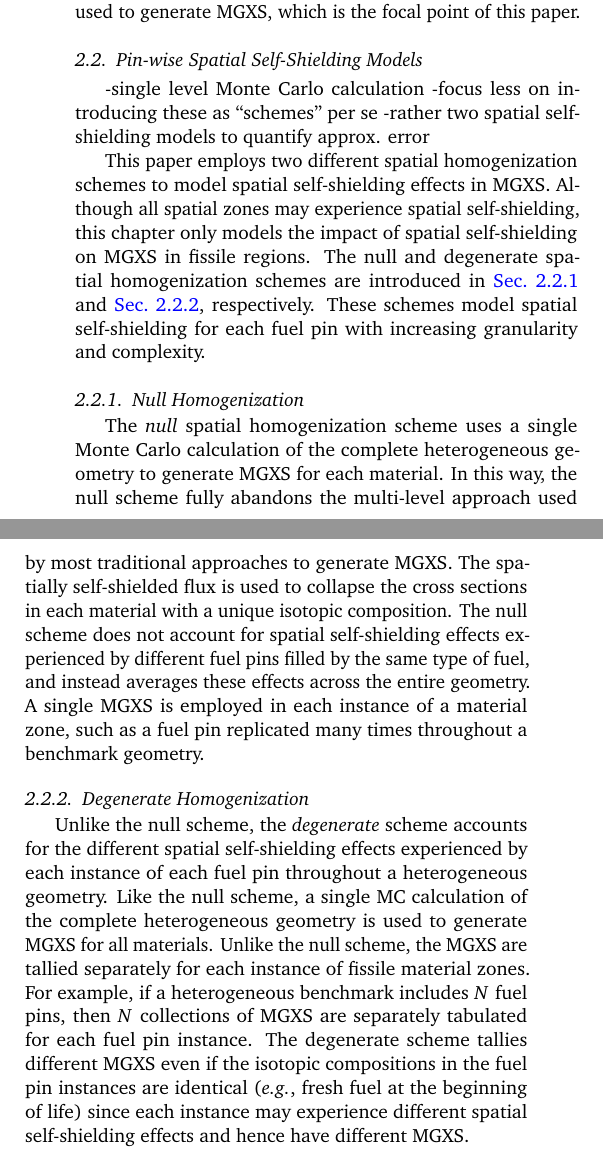
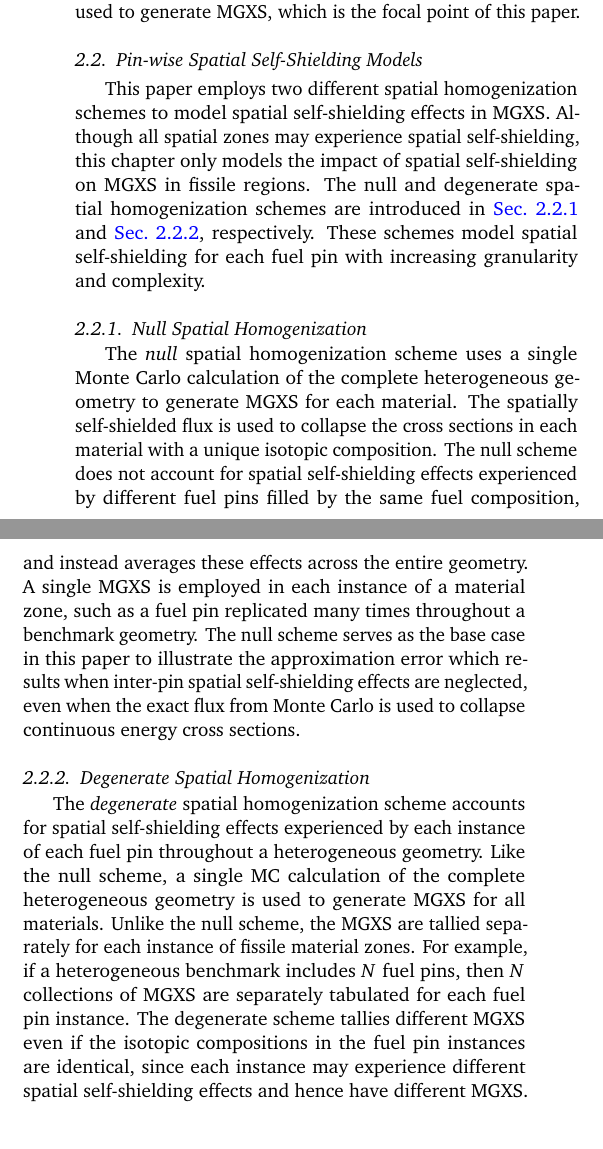
Before and after one commit to wbinventor/ANE-Single-Step-MGXS, a LaTeX paper (main.tex, which reads mgxs-generation.tex): two parts of the columns of page 2 of 7, joined at a grey line, cut so that both start at the same text. Compiled offline with pdfLaTeX.

Commit message:
Wrote secttion on MGXS generation

```diff
--- a/mgxs-generation.tex
+++ b/mgxs-generation.tex
@@ -29,24 +29,23 @@ This work takes an additional step and uses MC eigenvalue simulations of the com
 \subsection{Pin-wise Spatial Self-Shielding Models}
 \label{subsec:homogenize}
 
--single level Monte Carlo calculation
--focus less on introducing these as ``schemes'' per se
-  -rather two spatial self-shielding models to quantify approx. error
+%-focus less on introducing these as ``schemes'' per se
+%  -rather two spatial self-shielding models to quantify approx. error
 
 This paper employs two different spatial homogenization schemes to model spatial self-shielding effects in MGXS. Although all spatial zones may experience spatial self-shielding, this chapter only models the impact of spatial self-shielding on MGXS in fissile regions. The null and degenerate spatial homogenization schemes are introduced in~\autoref{subsubsec:homogenize-null} and~\autoref{subsubsec:homogenize-degenerate}, respectively. These schemes model spatial self-shielding for each fuel pin with increasing granularity and complexity.
 
 %The \texttt{openmc.mgxs} module was used to compute 70-group MGXS with OpenMC for both the assembly and colorset benchmarks.
 
 %%%%%%%%%%%%%%%%%%%%%%%%%%%%%%%%%%%%%%%%%%%%%%%%%%%%%%%%%%%%%%%%%%%%%%%%%%%%%%%
-\subsubsection{Null Homogenization}
+\subsubsection{Null Spatial Homogenization}
 \label{subsubsec:homogenize-null}
 
-The \textit{null} spatial homogenization scheme uses a single Monte Carlo calculation of the complete heterogeneous geometry to generate MGXS for each material. In this way, the null scheme fully abandons the multi-level approach used by most traditional approaches to generate MGXS. The spatially self-shielded flux is used to collapse the cross sections in each material with a unique isotopic composition. The null scheme does not account for spatial self-shielding effects experienced by different fuel pins filled by the same type of fuel, and instead averages these effects across the entire geometry. A single MGXS is employed in each instance of a material zone, such as a fuel pin replicated many times throughout a benchmark geometry.
+The \textit{null} spatial homogenization scheme uses a single Monte Carlo calculation of the complete heterogeneous geometry to generate MGXS for each material. The spatially self-shielded flux is used to collapse the cross sections in each material with a unique isotopic composition. The null scheme does not account for spatial self-shielding effects experienced by different fuel pins filled by the same fuel composition, and instead averages these effects across the entire geometry. A single MGXS is employed in each instance of a material zone, such as a fuel pin replicated many times throughout a benchmark geometry. The null scheme serves as the base case in this paper to illustrate the approximation error which results when inter-pin spatial self-shielding effects are neglected, even when the exact flux from Monte Carlo is used to collapse continuous energy cross sections.
+
+% In this way, the null scheme fully abandons the multi-level approach used by most traditional approaches to generate MGXS.
 
 %%%%%%%%%%%%%%%%%%%%%%%%%%%%%%%%%%%%%%%%%%%%%%%%%%%%%%%%%%%%%%%%%%%%%%%%%%%%%%%
-\subsubsection{Degenerate Homogenization}
+\subsubsection{Degenerate Spatial Homogenization}
 \label{subsubsec:homogenize-degenerate}
 
-Unlike the null scheme, the \textit{degenerate} scheme accounts for the different spatial self-shielding effects experienced by each instance of each fuel pin throughout a heterogeneous geometry. Like the null scheme, a single MC calculation of the complete heterogeneous geometry is used to generate MGXS for all materials. Unlike the null scheme, the MGXS are tallied separately for each instance of fissile material zones. For example, if a heterogeneous benchmark includes $N$ fuel pins, then $N$ collections of MGXS are separately tabulated for each fuel pin instance. The degenerate scheme tallies different MGXS even if the isotopic compositions in the fuel pin instances are identical (\textit{e.g.}, fresh fuel at the beginning of life) since each instance may experience different spatial self-shielding effects and hence have different MGXS.
-
-The degenerate scheme generates MGXS for each fuel pin instance using OpenMC's distributed cell tallies~\citep{lax2014distribcell}. The OpenCG region differentiation algorithm~\citep{boyd2015opencg} is used to build a new OpenMOC geometry with unique cells and materials for each fuel pin. The MGXS are appropriately selected from OpenMC's distributed cell tallies to populate the MGXS in the OpenMOC materials. Multi-group transport calculations with MGXS generated using null and degenerate schemes may be compared to quantify the impact of modeling spatial self-shielding effects in MGXS for fissile zones in heterogeneous geometries.
+The \textit{degenerate} spatial homogenization scheme accounts for spatial self-shielding effects experienced by each instance of each fuel pin throughout a heterogeneous geometry. Like the null scheme, a single MC calculation of the complete heterogeneous geometry is used to generate MGXS for all materials. Unlike the null scheme, the MGXS are tallied separately for each instance of fissile material zones. For example, if a heterogeneous benchmark includes $N$ fuel pins, then $N$ collections of MGXS are separately tabulated for each fuel pin instance. The degenerate scheme tallies different MGXS even if the isotopic compositions in the fuel pin instances are identical, since each instance may experience different spatial self-shielding effects and hence have different MGXS. The degenerate scheme demonstrates the reduction in approximation error between multi-group and continuous energy transport methods that can be achieved when inter-pin spatial self-shielding effects are sufficiently modeled in MGXS.
```
Also changed, not shown: simulation-tools.tex (+2 -0 lines), main.pdf.
